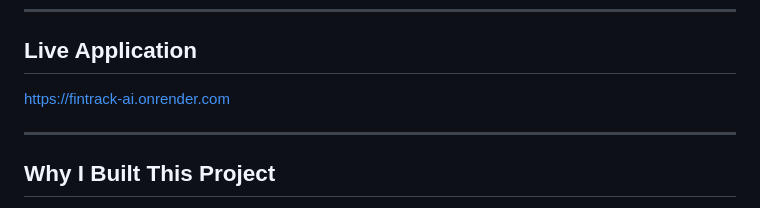
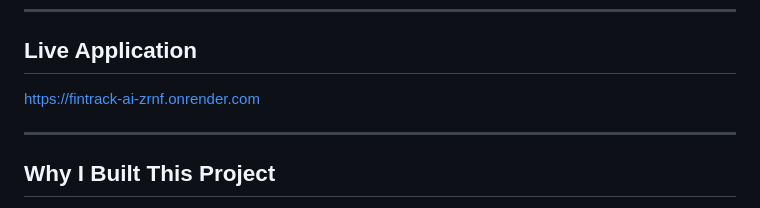
Before and after one commit to Kirito263V/Fintrack-AI, a Markdown page: README.md, the part around the change. GitHub-like rendering.

```diff
--- a/README.md
+++ b/README.md
@@ -12,7 +12,7 @@ Portfolio Project — Built for Data Analyst role preparation.
 
 ## Live Application
 
-https://fintrack-ai.onrender.com
+https://fintrack-ai-zrnf.onrender.com
 
 ---
 
```
